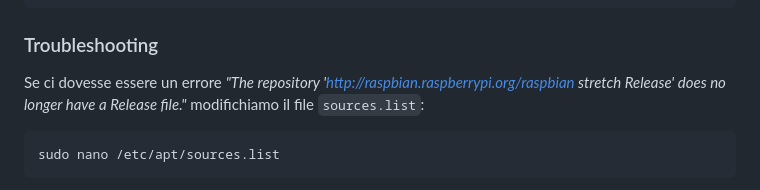
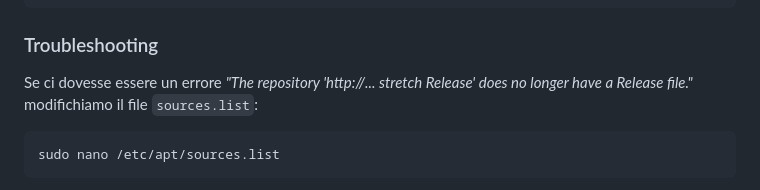
Before and after one commit to BisUmTo/rpi-lessons, a Markdown page: lessons/2.md, the part around the change. Drawn GitHub-style.

Commit message:
rimosso link cliccabile

````diff
--- a/lessons/2.md
+++ b/lessons/2.md
@@ -13,7 +13,7 @@ sudo apt upgrade -y
 ```
 
 ### Troubleshooting
-Se ci dovesse essere un errore *"The repository 'http://raspbian.raspberrypi.org/raspbian stretch Release' does no longer have a Release file."* modifichiamo il file `sources.list`:
+Se ci dovesse essere un errore *"The repository 'http://... stretch Release' does no longer have a Release file."* modifichiamo il file `sources.list`:
 
 ```bash
 sudo nano /etc/apt/sources.list
````
